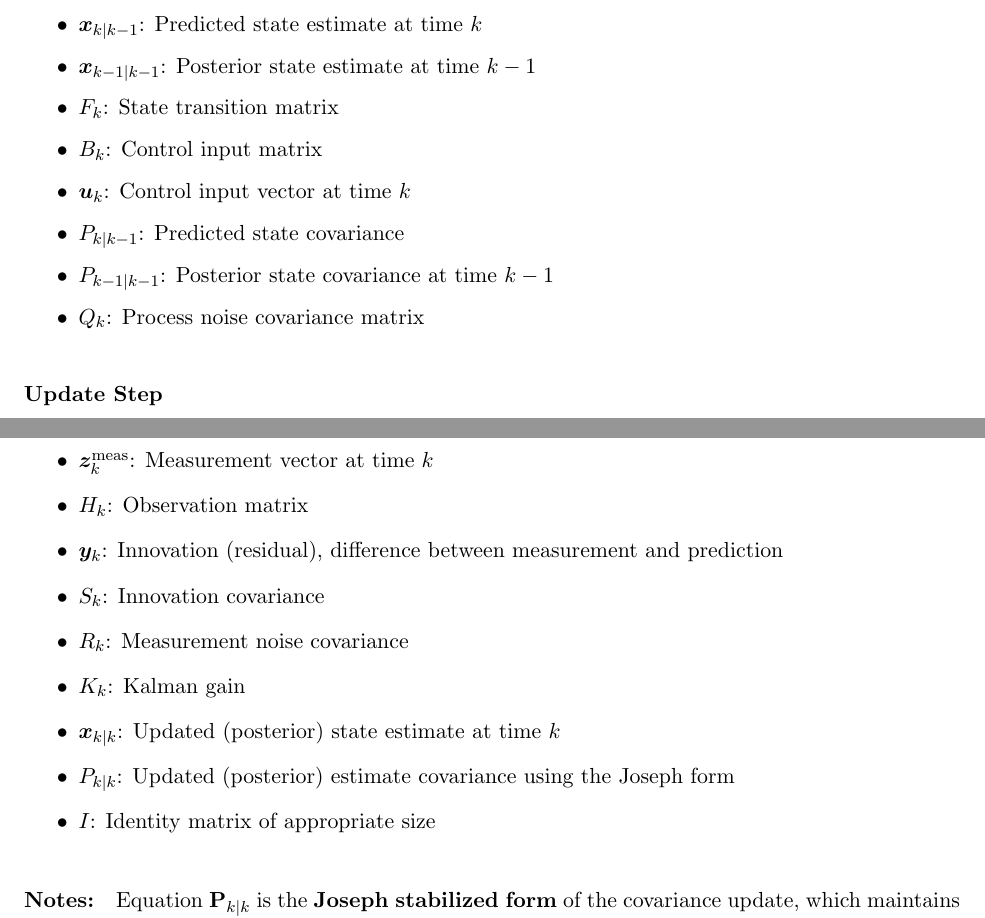
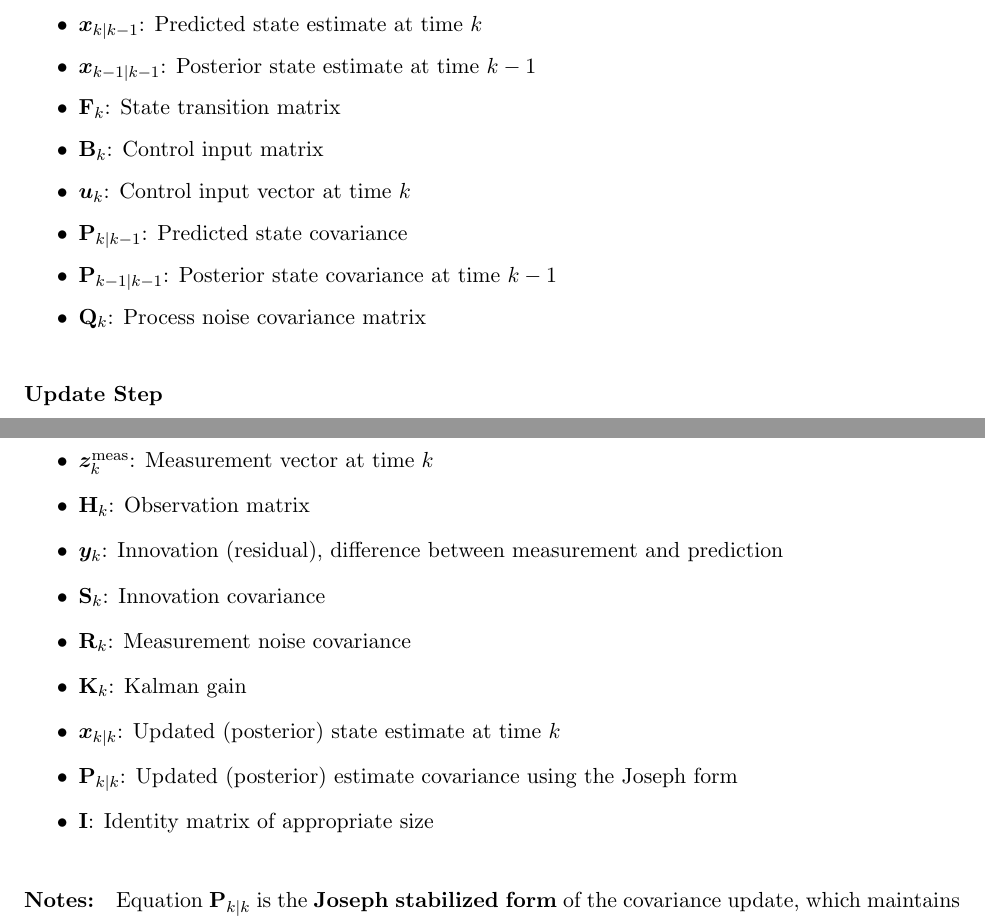
Before and after one commit to bareboat-necessities/bbn-wave-period-esp32, a LaTeX paper (bbn_wave_freq_m5atomS3/doc/heave_tracking_kalman.tex): two parts of pages 5 and 6 of 10, joined at a grey line, cut so that both start at the same text. Compiled offline with pdfLaTeX.

Commit message:
Update heave_tracking_kalman.tex

```diff
--- a/bbn_wave_freq_m5atomS3/doc/heave_tracking_kalman.tex
+++ b/bbn_wave_freq_m5atomS3/doc/heave_tracking_kalman.tex
@@ -135,12 +135,12 @@ We consider a linear discrete-time system governed by the following process and
 \begin{itemize}
   \item $\bm{x}_{k|k-1}$: Predicted state estimate at time $k$
   \item $\bm{x}_{k-1|k-1}$: Posterior state estimate at time $k-1$
-  \item $F_k$: State transition matrix
-  \item $B_k$: Control input matrix
+  \item $\mathbf{F}_k$: State transition matrix
+  \item $\mathbf{B}_k$: Control input matrix
   \item $\bm{u}_k$: Control input vector at time $k$
-  \item $P_{k|k-1}$: Predicted state covariance
-  \item $P_{k-1|k-1}$: Posterior state covariance at time $k-1$
-  \item $Q_k$: Process noise covariance matrix
+  \item $\mathbf{P}_{k|k-1}$: Predicted state covariance
+  \item $\mathbf{P}_{k-1|k-1}$: Posterior state covariance at time $k-1$
+  \item $\mathbf{Q}_k$: Process noise covariance matrix
 \end{itemize}
 
 \subsubsection*{Update Step}
@@ -155,14 +155,14 @@ We consider a linear discrete-time system governed by the following process and
 \textbf{Where:}
 \begin{itemize}
   \item $\bm{z}^{\text{meas}}_k$: Measurement vector at time $k$
-  \item $H_k$: Observation matrix
+  \item $\mathbf{H}_k$: Observation matrix
   \item $\bm{y}_k$: Innovation (residual), difference between measurement and prediction
-  \item $S_k$: Innovation covariance
-  \item $R_k$: Measurement noise covariance
-  \item $K_k$: Kalman gain
+  \item $\mathbf{S}_k$: Innovation covariance
+  \item $\mathbf{R}_k$: Measurement noise covariance
+  \item $\mathbf{K}_k$: Kalman gain
   \item $\bm{x}_{k|k}$: Updated (posterior) state estimate at time $k$
-  \item $P_{k|k}$: Updated (posterior) estimate covariance using the Joseph form
-  \item $I$: Identity matrix of appropriate size
+  \item $\mathbf{P}_{k|k}$: Updated (posterior) estimate covariance using the Joseph form
+  \item $\mathbf{I}$: Identity matrix of appropriate size
 \end{itemize}
 
 
```
Also changed, not shown: bbn_wave_freq_m5atomS3/doc/heave_tracking_kalman.tex (4 more changed lines).
